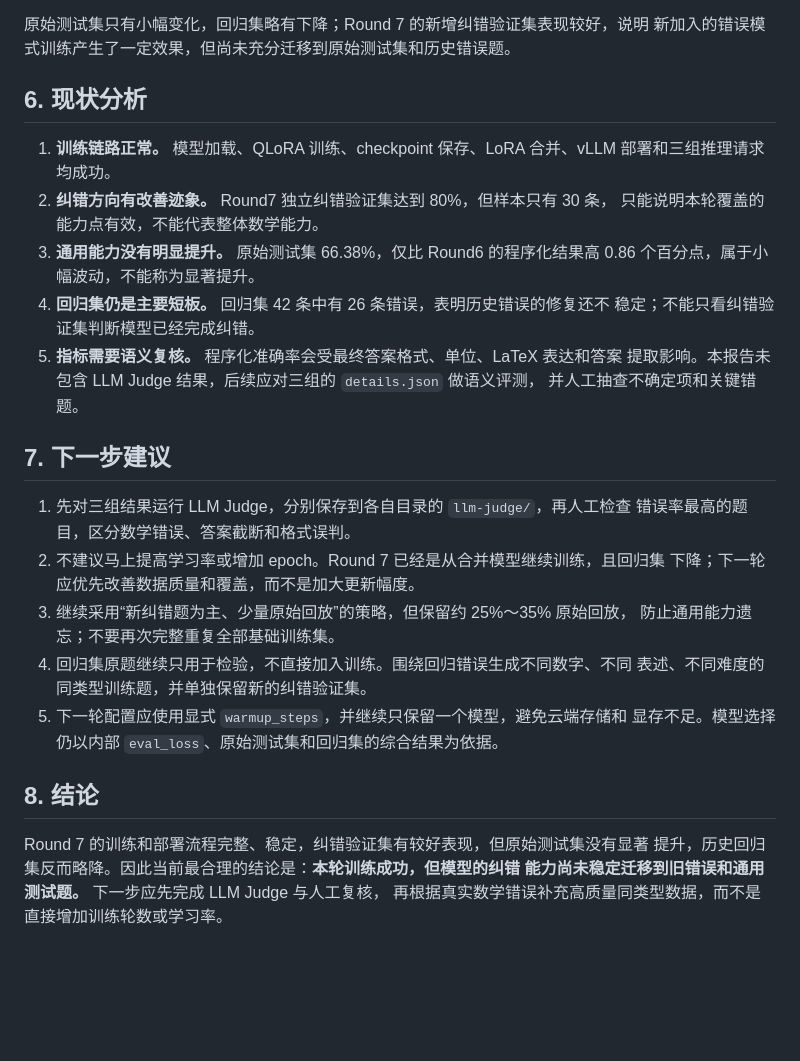
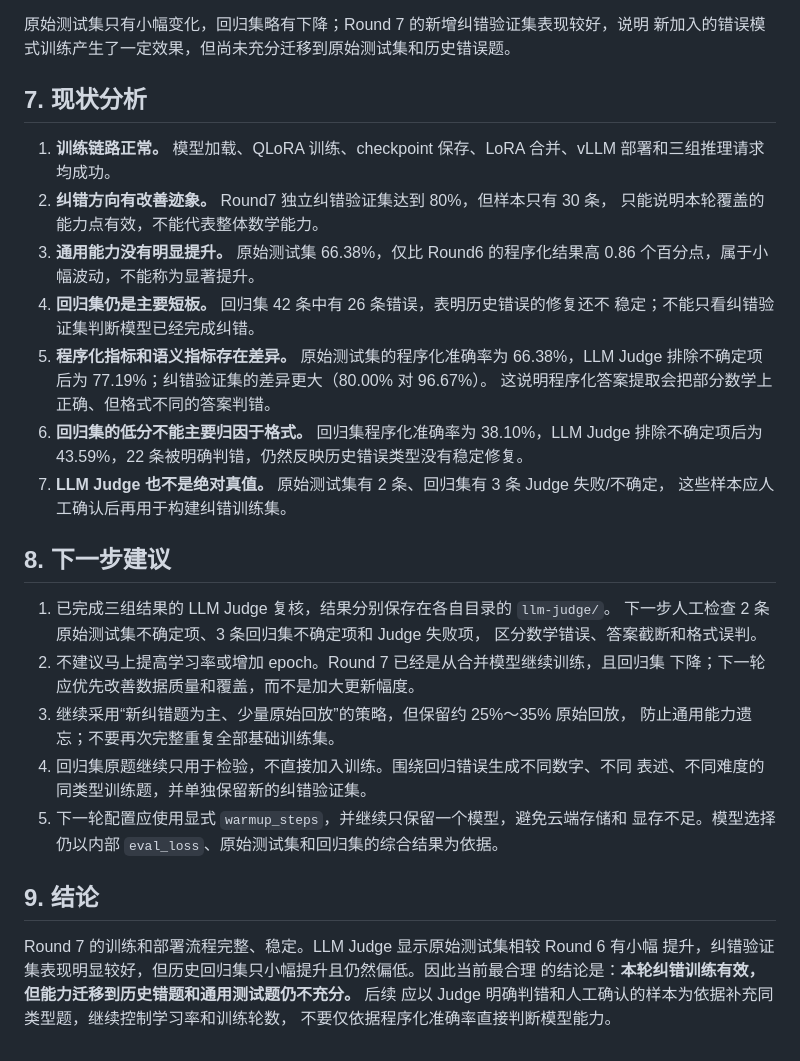
Before and after one commit to 13826318502/MathLLM, a Markdown page: docs/experiments/correction-round-7-evaluation-20260905.md, the part around one of its changes. Rendered like a GitHub page; blank space fills up the shorter version.

```diff
--- a/docs/experiments/correction-round-7-evaluation-20260905.md
+++ b/docs/experiments/correction-round-7-evaluation-20260905.md
@@ -107,7 +149,7 @@ eval/results/correction-round-7-evaluation-20260905/regression/
 原始测试集只有小幅变化，回归集略有下降；Round 7 的新增纠错验证集表现较好，说明
 新加入的错误模式训练产生了一定效果，但尚未充分迁移到原始测试集和历史错误题。
 
-## 6. 现状分析
+## 7. 现状分析
 
 1. **训练链路正常。** 模型加载、QLoRA 训练、checkpoint 保存、LoRA 合并、vLLM
    部署和三组推理请求均成功。
@@ -117,14 +159,19 @@ eval/results/correction-round-7-evaluation-20260905/regression/
    0.86 个百分点，属于小幅波动，不能称为显著提升。
 4. **回归集仍是主要短板。** 回归集 42 条中有 26 条错误，表明历史错误的修复还不
    稳定；不能只看纠错验证集判断模型已经完成纠错。
-5. **指标需要语义复核。** 程序化准确率会受最终答案格式、单位、LaTeX 表达和答案
-   提取影响。本报告未包含 LLM Judge 结果，后续应对三组的 `details.json` 做语义评测，
-   并人工抽查不确定项和关键错题。
+5. **程序化指标和语义指标存在差异。** 原始测试集的程序化准确率为 66.38%，LLM
+   Judge 排除不确定项后为 77.19%；纠错验证集的差异更大（80.00% 对 96.67%）。
+   这说明程序化答案提取会把部分数学上正确、但格式不同的答案判错。
+6. **回归集的低分不能主要归因于格式。** 回归集程序化准确率为 38.10%，LLM Judge
+   排除不确定项后为 43.59%，22 条被明确判错，仍然反映历史错误类型没有稳定修复。
+7. **LLM Judge 也不是绝对真值。** 原始测试集有 2 条、回归集有 3 条 Judge 失败/不确定，
+   这些样本应人工确认后再用于构建纠错训练集。
 
-## 7. 下一步建议
+## 8. 下一步建议
 
-1. 先对三组结果运行 LLM Judge，分别保存到各自目录的 `llm-judge/`，再人工检查
-   错误率最高的题目，区分数学错误、答案截断和格式误判。
+1. 已完成三组结果的 LLM Judge 复核，结果分别保存在各自目录的 `llm-judge/`。
+   下一步人工检查 2 条原始测试集不确定项、3 条回归集不确定项和 Judge 失败项，
+   区分数学错误、答案截断和格式误判。
 2. 不建议马上提高学习率或增加 epoch。Round 7 已经是从合并模型继续训练，且回归集
    下降；下一轮应优先改善数据质量和覆盖，而不是加大更新幅度。
 3. 继续采用“新纠错题为主、少量原始回放”的策略，但保留约 25%～35% 原始回放，
@@ -134,9 +181,10 @@ eval/results/correction-round-7-evaluation-20260905/regression/
 5. 下一轮配置应使用显式 `warmup_steps`，并继续只保留一个模型，避免云端存储和
    显存不足。模型选择仍以内部 `eval_loss`、原始测试集和回归集的综合结果为依据。
 
-## 8. 结论
+## 9. 结论
 
-Round 7 的训练和部署流程完整、稳定，纠错验证集有较好表现，但原始测试集没有显著
-提升，历史回归集反而略降。因此当前最合理的结论是：**本轮训练成功，但模型的纠错
-能力尚未稳定迁移到旧错误和通用测试题。** 下一步应先完成 LLM Judge 与人工复核，
-再根据真实数学错误补充高质量同类型数据，而不是直接增加训练轮数或学习率。
+Round 7 的训练和部署流程完整、稳定。LLM Judge 显示原始测试集相较 Round 6 有小幅
+提升，纠错验证集表现明显较好，但历史回归集只小幅提升且仍然偏低。因此当前最合理
+的结论是：**本轮纠错训练有效，但能力迁移到历史错题和通用测试题仍不充分。** 后续
+应以 Judge 明确判错和人工确认的样本为依据补充同类型题，继续控制学习率和训练轮数，
+不要仅依据程序化准确率直接判断模型能力。
```
Also changed, not shown: other parts of docs/experiments/correction-round-7-evaluation-20260905.md (+43 -1 lines).
